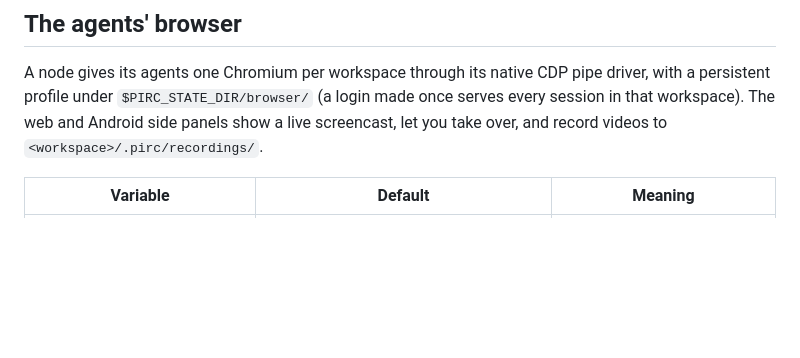
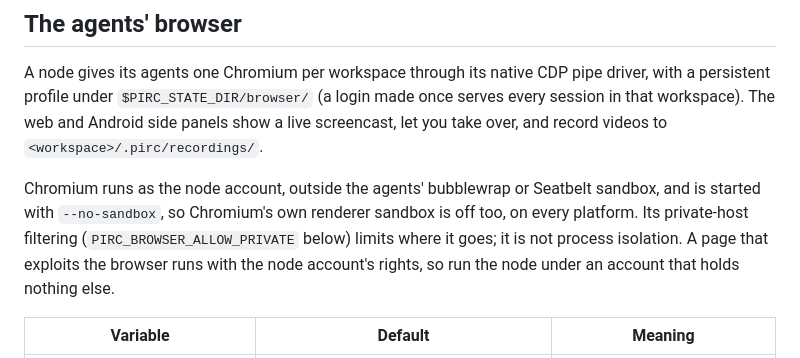
Before and after one commit to iceice666/pirc, a Markdown page: docs/deploy/sandbox-and-browser.md, the part around the change. Drawn GitHub-style; blank space fills up the shorter version.

Commit message:
docs(repo/browser): say chromium runs without its sandbox

```diff
--- a/docs/deploy/sandbox-and-browser.md
+++ b/docs/deploy/sandbox-and-browser.md
@@ -148,6 +148,8 @@ Add `~/.local/pirc-ssh/id_ed25519.pub` to each repository as a deploy key with w
 
 A node gives its agents one Chromium per workspace through its native CDP pipe driver, with a persistent profile under `$PIRC_STATE_DIR/browser/` (a login made once serves every session in that workspace). The web and Android side panels show a live screencast, let you take over, and record videos to `<workspace>/.pirc/recordings/`.
 
+Chromium runs as the node account, outside the agents' bubblewrap or Seatbelt sandbox, and is started with `--no-sandbox`, so Chromium's own renderer sandbox is off too, on every platform. Its private-host filtering (`PIRC_BROWSER_ALLOW_PRIVATE` below) limits where it goes; it is not process isolation. A page that exploits the browser runs with the node account's rights, so run the node under an account that holds nothing else.
+
 | Variable                    | Default                                                     | Meaning                                                      |
 | --------------------------- | ----------------------------------------------------------- | ------------------------------------------------------------ |
 | `PIRC_BROWSER`              | `true`                                                      | Enable the browser (unavailable when none is found).         |
```
